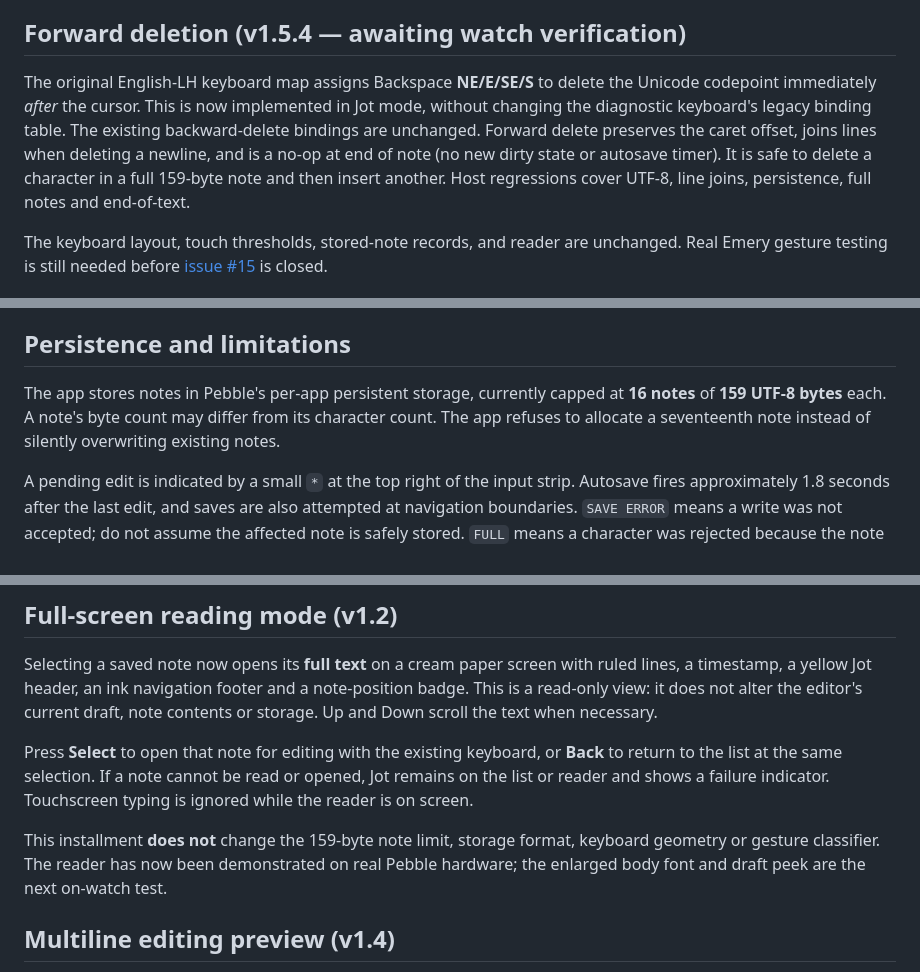
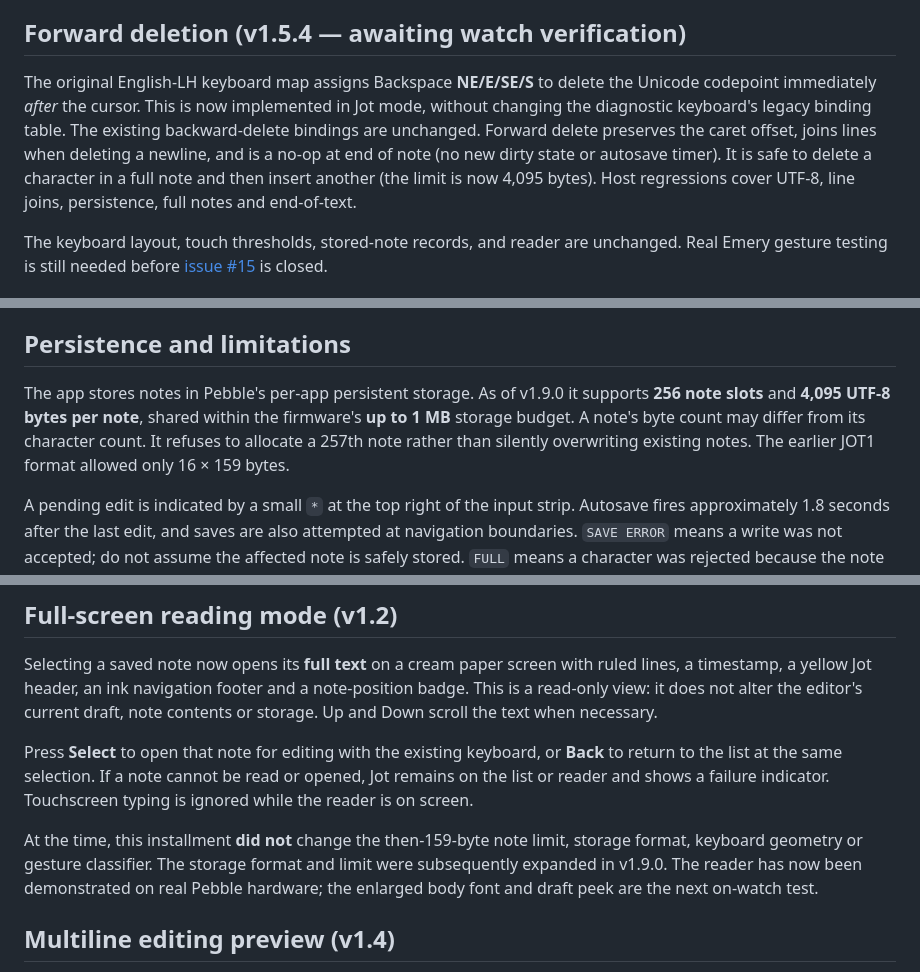
Before and after one commit to MajorMajorMajorMajor/pebble-jot, a Markdown page: README-JOT.md, 3 parts joined by grey strips. Drawn GitHub-style.

Commit message:
Update user docs and historical limits for Jot 1.9.0 QA

```diff
--- a/README-JOT.md
+++ b/README-JOT.md
@@ -397,7 +397,7 @@ must still be tested on Emery. See
 
 ## Forward deletion (v1.5.4 — awaiting watch verification)
 
-The original English-LH keyboard map assigns Backspace **NE/E/SE/S** to delete the Unicode codepoint immediately *after* the cursor. This is now implemented in Jot mode, without changing the diagnostic keyboard's legacy binding table. The existing backward-delete bindings are unchanged. Forward delete preserves the caret offset, joins lines when deleting a newline, and is a no-op at end of note (no new dirty state or autosave timer). It is safe to delete a character in a full 159-byte note and then insert another. Host regressions cover UTF-8, line joins, persistence, full notes and end-of-text.
+The original English-LH keyboard map assigns Backspace **NE/E/SE/S** to delete the Unicode codepoint immediately *after* the cursor. This is now implemented in Jot mode, without changing the diagnostic keyboard's legacy binding table. The existing backward-delete bindings are unchanged. Forward delete preserves the caret offset, joins lines when deleting a newline, and is a no-op at end of note (no new dirty state or autosave timer). It is safe to delete a character in a full note and then insert another (the limit is now 4,095 bytes). Host regressions cover UTF-8, line joins, persistence, full notes and end-of-text.
 
 The keyboard layout, touch thresholds, stored-note records, and reader are unchanged. Real Emery gesture testing is still needed before [issue #15](https://github.com/MajorMajorMajorMajor/pebble-jot/issues/15) is closed.
 
@@ -512,7 +512,7 @@ All saved-note keys and record structures are unchanged. Issues #1, #8, and
 
 ## Persistence and limitations
 
-The app stores notes in Pebble's per-app persistent storage, currently capped at **16 notes** of **159 UTF-8 bytes** each. A note's byte count may differ from its character count. The app refuses to allocate a seventeenth note instead of silently overwriting existing notes.
+The app stores notes in Pebble's per-app persistent storage. As of v1.9.0 it supports **256 note slots** and **4,095 UTF-8 bytes per note**, shared within the firmware's **up to 1 MB** storage budget. A note's byte count may differ from its character count. It refuses to allocate a 257th note rather than silently overwriting existing notes. The earlier JOT1 format allowed only 16 × 159 bytes.
 
 A pending edit is indicated by a small `*` at the top right of the input strip. Autosave fires approximately 1.8 seconds after the last edit, and saves are also attempted at navigation boundaries. `SAVE ERROR` means a write was not accepted; do not assume the affected note is safely stored. `FULL` means a character was rejected because the note is at capacity. Note order is newest-first.
 
@@ -544,7 +544,7 @@ Selecting a saved note now opens its **full text** on a cream paper screen with
 
 Press **Select** to open that note for editing with the existing keyboard, or **Back** to return to the list at the same selection. If a note cannot be read or opened, Jot remains on the list or reader and shows a failure indicator. Touchscreen typing is ignored while the reader is on screen.
 
-This installment **does not** change the 159-byte note limit, storage format, keyboard geometry or gesture classifier. The reader has now been demonstrated on real Pebble hardware; the enlarged body font and draft peek are the next on-watch test.
+At the time, this installment **did not** change the then-159-byte note limit, storage format, keyboard geometry or gesture classifier. The storage format and limit were subsequently expanded in v1.9.0. The reader has now been demonstrated on real Pebble hardware; the enlarged body font and draft peek are the next on-watch test.
 
 ## Multiline editing preview (v1.4)
 
```
Also changed, not shown: README.md (+3 -3 lines).
